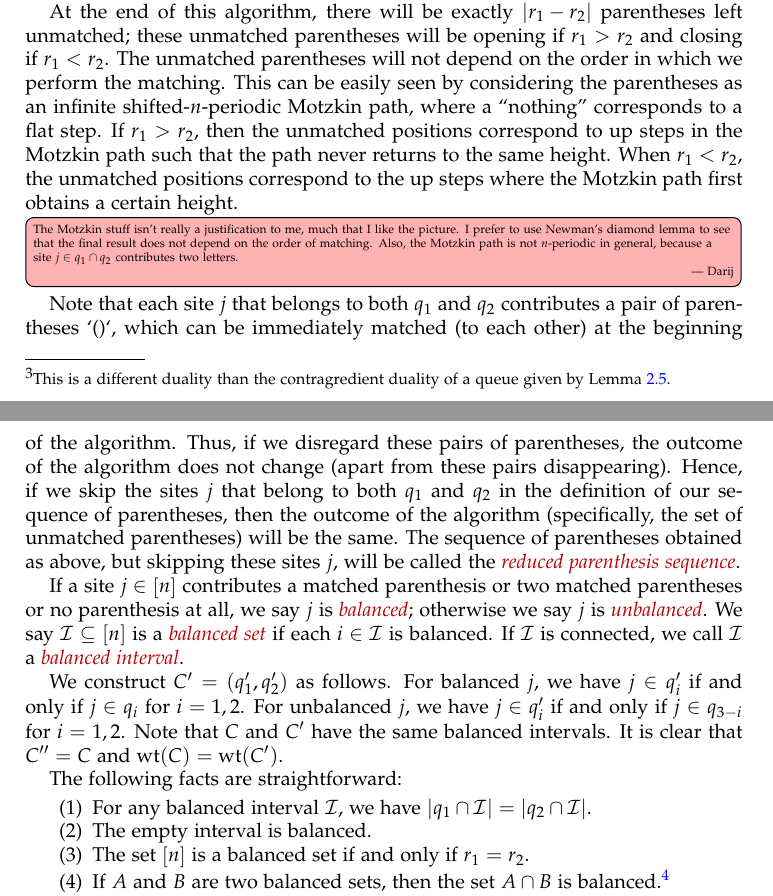
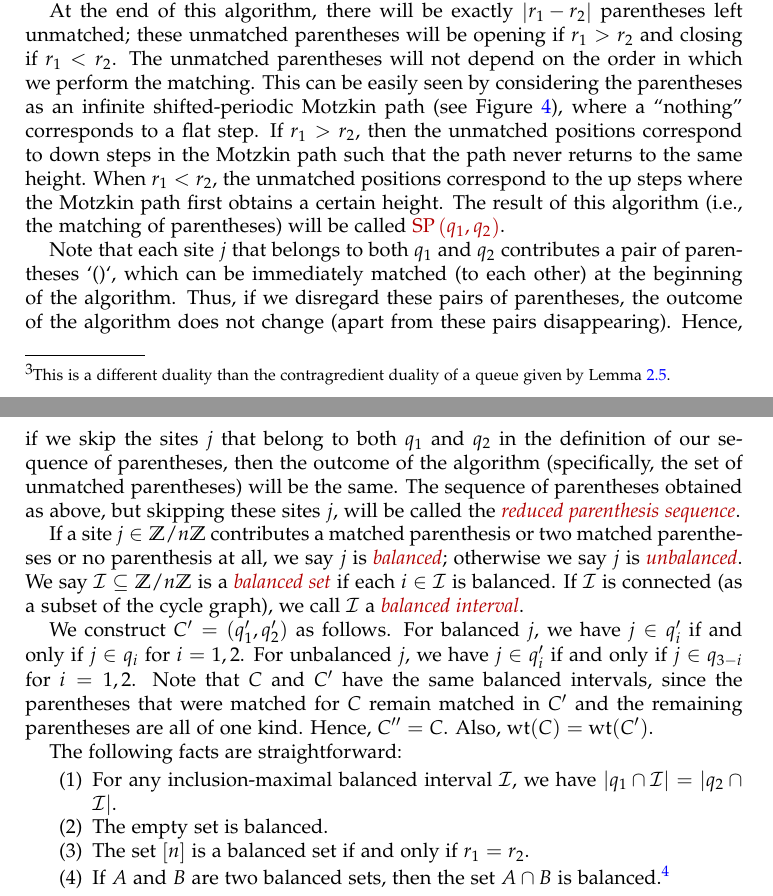
Before and after one commit to darijgr/schur-mlq, a LaTeX paper (mlqs.tex): two parts of pages 14 and 15 of 27, joined at a grey line, cut so that both start at the same text. Compiled offline with pdfLaTeX.

Commit message:
starting to fix Sec 6

```diff
--- a/mlqs.tex
+++ b/mlqs.tex
@@ -99,6 +99,7 @@
 \newcommand{\rev}{\operatorname{rev}}
 \newcommand{\conncomp}{\operatorname{conncomp}}
 \newcommand{\core}{\operatorname{core}}
+\newcommand{\SP}{\operatorname{SP}}
 \newcommand{\col}{\operatorname{col}}
 \newcommand{\colw}{\operatorname{colw}}
 \newcommand{\word}{\operatorname{word}}
@@ -1317,30 +1318,30 @@ every time you find an opening parenthesis to the left of a closing one, with on
 Here, we understand our sequence of parentheses as being written on a circle -- so the last opening parenthesis can be matched with the first closing parenthesis if all parentheses ``between them'' (i.e., to the right of the former and to the left of the latter) are frozen.
 
 At the end of this algorithm, there will be exactly $\abs{r_1 - r_2}$ parentheses left unmatched; these unmatched parentheses will be opening if $r_1 > r_2$ and closing if $r_1 < r_2$. The unmatched parentheses will not depend on the order in which we perform the matching.
-This can be easily seen by considering the parentheses as an infinite shifted-$n$-periodic Motzkin path, where a ``nothing'' corresponds to a flat step.
-If $r_1 > r_2$, then the unmatched positions correspond to up steps in the Motzkin path such that the path never returns to the same height.
+This can be easily seen by considering the parentheses as an infinite shifted-periodic Motzkin path (see Figure~\ref{fig:balanced_motzkin}), where a ``nothing'' corresponds to a flat step.
+If $r_1 > r_2$, then the unmatched positions correspond to down steps in the Motzkin path such that the path never returns to the same height.
 When $r_1 < r_2$, the unmatched positions correspond to the up steps where the Motzkin path first obtains a certain height.
-\Darij{The Motzkin stuff isn't really a justification to me, much that I like the picture. I prefer to use Newman's diamond lemma to see that the final result does not depend on the order of matching. Also, the Motzkin path is not $n$-periodic in general, because a site $j \in q_1 \cap q_2$ contributes two letters.}
+The result of this algorithm (i.e., the matching of parentheses) will be called \defn{$\SP\tup{q_1, q_2}$}.
 
 Note that each site $j$ that belongs to both $q_1$ and $q_2$ contributes a pair of parentheses `()`, which can be immediately matched (to each other) at the beginning of the algorithm.
 Thus, if we disregard these pairs of parentheses, the outcome of the algorithm does not change (apart from these pairs disappearing).
 Hence, if we skip the sites $j$ that belong to both $q_1$ and $q_2$ in the definition of our sequence of parentheses, then the outcome of the algorithm (specifically, the set of unmatched parentheses) will be the same.
 The sequence of parentheses obtained as above, but skipping these sites $j$, will be called the \defn{reduced parenthesis sequence}.
 
-If a site $j \in \ive{n}$ contributes a matched parenthesis or two matched parentheses or no parenthesis at all, we say $j$ is \defn{balanced}; otherwise we say $j$ is \defn{unbalanced}.
-We say $\mcI \subseteq \ive{n}$ is a \defn{balanced set} if each $i \in \mcI$ is balanced.
-If $\mcI$ is connected, we call $\mcI$ a \defn{balanced interval}.
+If a site $j \in \ZZ / n \ZZ$ contributes a matched parenthesis or two matched parentheses or no parenthesis at all, we say $j$ is \defn{balanced}; otherwise we say $j$ is \defn{unbalanced}.
+We say $\mcI \subseteq \ZZ / n \ZZ$ is a \defn{balanced set} if each $i \in \mcI$ is balanced.
+If $\mcI$ is connected (as a subset of the cycle graph), we call $\mcI$ a \defn{balanced interval}.
 
 We construct $C' = (q'_1, q'_2)$ as follows.
 For balanced $j$, we have $j \in q'_i$ if and only if $j \in q_i$ for $i=1,2$.
 For unbalanced $j$, we have $j \in q'_i$ if and only if $j \in q_{3-i}$ for $i = 1,2$.
-Note that $C$ and $C'$ have the same balanced intervals.
-It is clear that $C'' = C$ and $\wt(C) = \wt(C')$.
+Note that $C$ and $C'$ have the same balanced intervals, since the parentheses that were matched for $C$ remain matched in $C'$ and the remaining parentheses are all of one kind.
+Hence, $C'' = C$. Also, $\wt(C) = \wt(C')$.
 
 The following facts are straightforward:
 \begin{enumerate}
- \item For any balanced interval $\mcI$, we have $\lvert q_1 \cap \mcI \rvert = \lvert q_2 \cap \mcI \rvert$.
- \item The empty interval is balanced.
+ \item For any inclusion-maximal balanced interval $\mcI$, we have $\lvert q_1 \cap \mcI \rvert = \lvert q_2 \cap \mcI \rvert$.
+ \item The empty set is balanced.
  \item The set $\ive{n}$ is a balanced set if and only if $r_1 = r_2$.
  \item If $A$ and $B$ are two balanced sets, then the set $A \cap B$
        is balanced.\footnote{To prove this, first check it when $A$ and $B$
```
